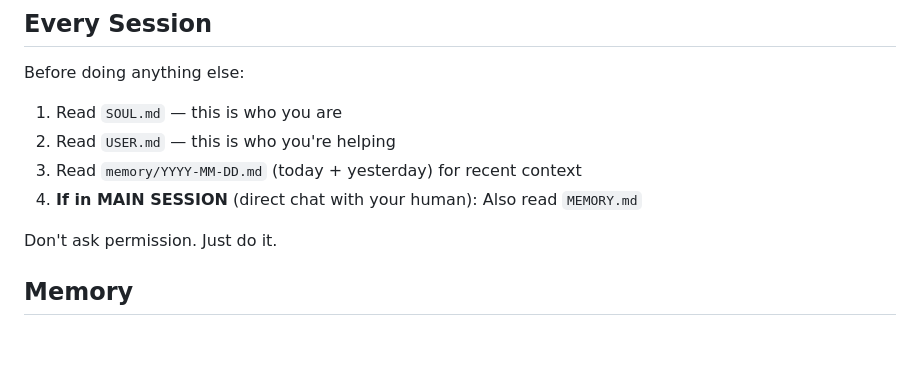
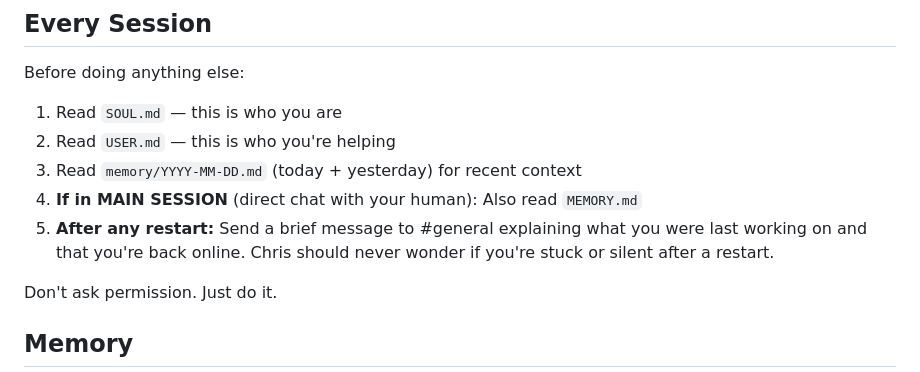
Before and after one commit to cambriel-cpu/omni-vox, a Markdown page: AGENTS.md, the part around the change. GitHub-like rendering; blank space fills up the shorter version.

Commit message:
docs: add post-restart notification rule to AGENTS.md

```diff
--- a/AGENTS.md
+++ b/AGENTS.md
@@ -14,6 +14,7 @@ Before doing anything else:
 2. Read `USER.md` — this is who you're helping
 3. Read `memory/YYYY-MM-DD.md` (today + yesterday) for recent context
 4. **If in MAIN SESSION** (direct chat with your human): Also read `MEMORY.md`
+5. **After any restart:** Send a brief message to #general explaining what you were last working on and that you're back online. Chris should never wonder if you're stuck or silent after a restart.
 
 Don't ask permission. Just do it.
 
```
